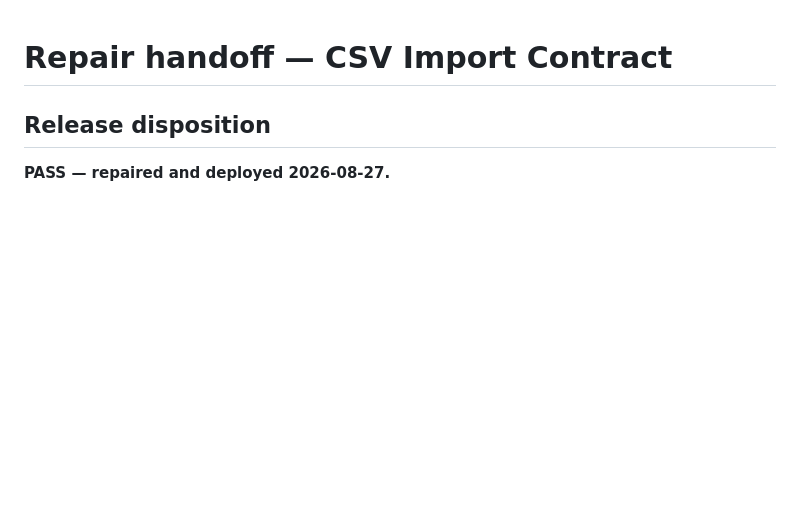
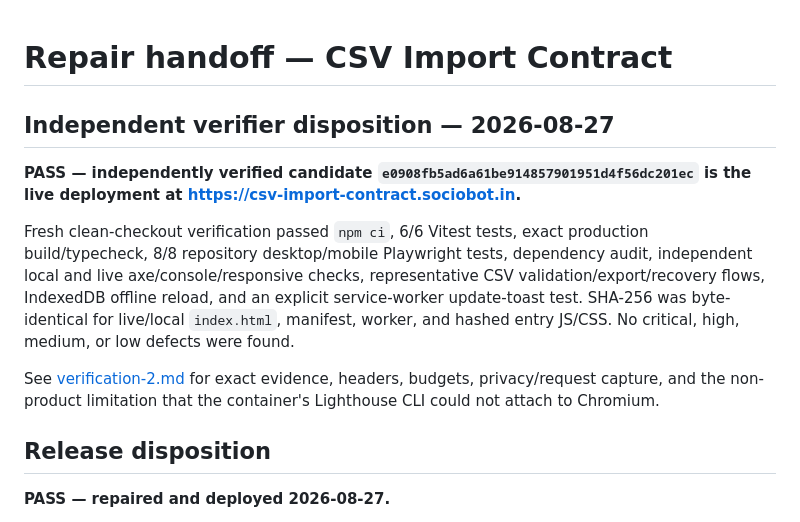
Before and after one commit to B-Divyesh/sf-csv-import-contract, a Markdown page: .factory/handoff.md, the part around the change. GitHub-like rendering; blank space fills up the shorter version.

Commit message:
docs: record independent release verification

```diff
--- a/.factory/handoff.md
+++ b/.factory/handoff.md
@@ -1,4 +1,22 @@
 # Repair handoff — CSV Import Contract
+
+## Independent verifier disposition — 2026-08-27
+
+**PASS — independently verified candidate
+`e0908fb5ad6a61be914857901951d4f56dc201ec` is the live deployment at
+https://csv-import-contract.sociobot.in.**
+
+Fresh clean-checkout verification passed `npm ci`, 6/6 Vitest tests, exact
+production build/typecheck, 8/8 repository desktop/mobile Playwright tests,
+dependency audit, independent local and live axe/console/responsive checks,
+representative CSV validation/export/recovery flows, IndexedDB offline reload,
+and an explicit service-worker update-toast test. SHA-256 was byte-identical
+for live/local `index.html`, manifest, worker, and hashed entry JS/CSS. No
+critical, high, medium, or low defects were found.
+
+See [verification-2.md](verification-2.md) for exact evidence, headers,
+budgets, privacy/request capture, and the non-product limitation that the
+container's Lighthouse CLI could not attach to Chromium.
 
 ## Release disposition
 
```
Also changed, not shown: .factory/verification-2.md (added, +117 -0 lines).
